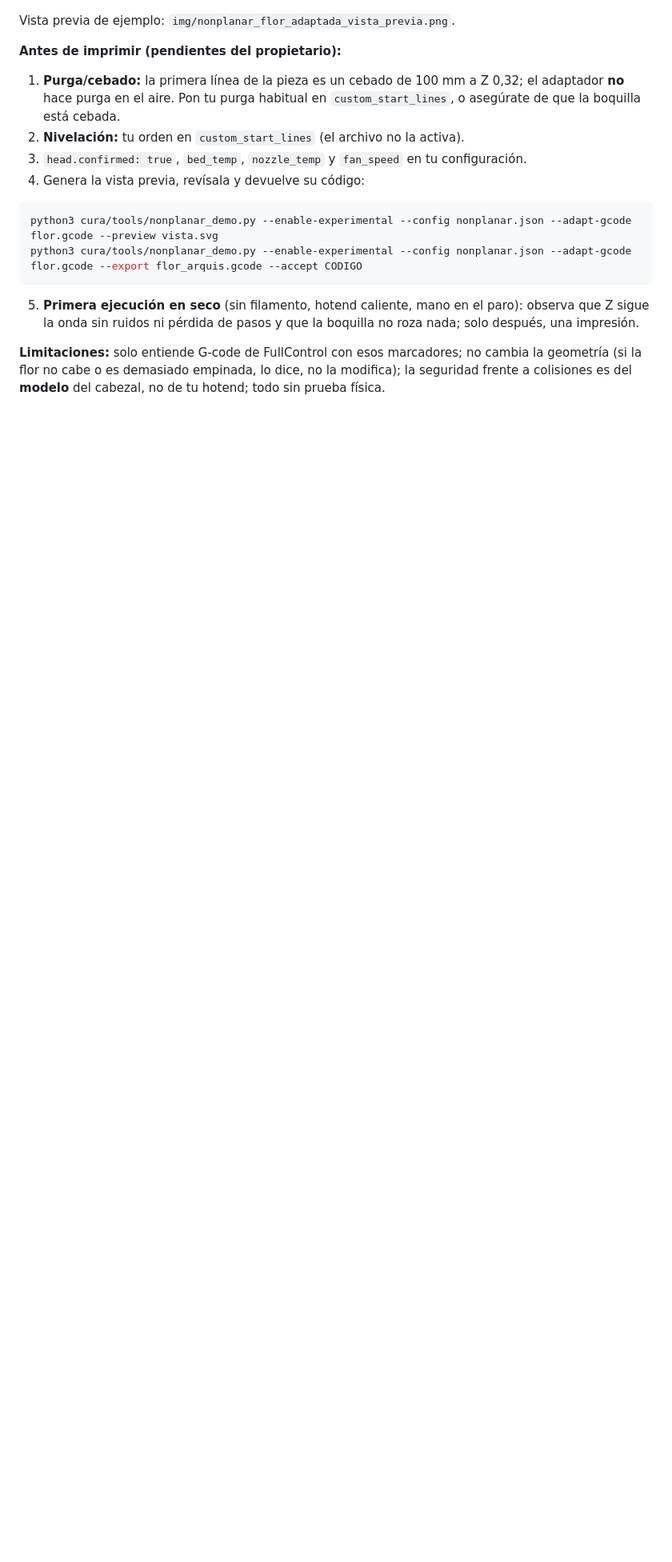
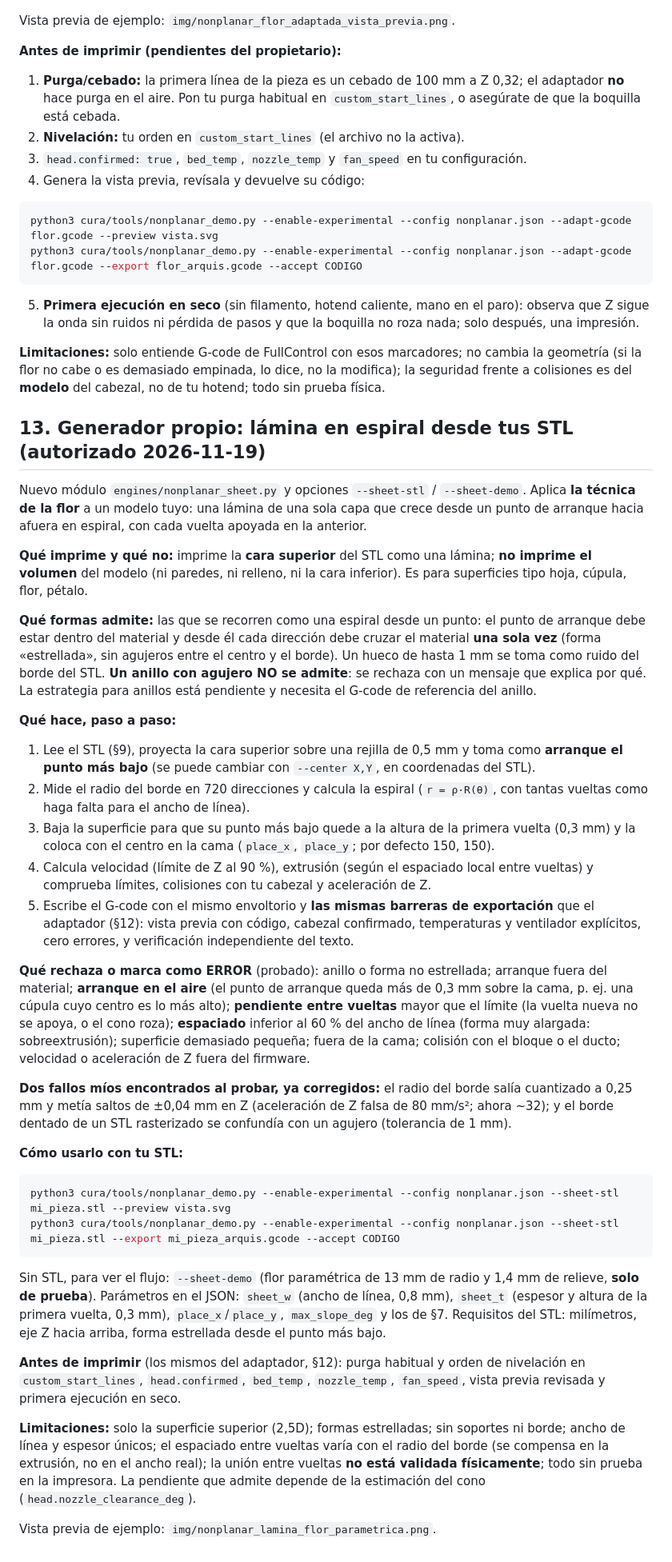
Before and after one commit to JAMS2405/Arquis-Firmware-XQ1, a Markdown page: docs/slicer_suite/09_etapa5_nonplanar.md, the part around one of its changes. Shown at 80% size. Rendered like a GitHub page; blank space fills up the shorter version.

````diff
--- a/docs/slicer_suite/09_etapa5_nonplanar.md
+++ b/docs/slicer_suite/09_etapa5_nonplanar.md
@@ -239,3 +239,35 @@ python3 cura/tools/nonplanar_demo.py --enable-experimental --config nonplanar.js
 5. **Primera ejecución en seco** (sin filamento, hotend caliente, mano en el paro): observa que Z sigue la onda sin ruidos ni pérdida de pasos y que la boquilla no roza nada; solo después, una impresión.
 
 **Limitaciones:** solo entiende G-code de FullControl con esos marcadores; no cambia la geometría (si la flor no cabe o es demasiado empinada, lo dice, no la modifica); la seguridad frente a colisiones es del **modelo** del cabezal, no de tu hotend; todo sin prueba física.
+
+## 13. Generador propio: lámina en espiral desde tus STL (autorizado 2026-11-19)
+
+Nuevo módulo `engines/nonplanar_sheet.py` y opciones `--sheet-stl` / `--sheet-demo`. Aplica **la técnica de la flor** a un modelo tuyo: una lámina de una sola capa que crece desde un punto de arranque hacia afuera en espiral, con cada vuelta apoyada en la anterior.
+
+**Qué imprime y qué no:** imprime la **cara superior** del STL como una lámina; **no imprime el volumen** del modelo (ni paredes, ni relleno, ni la cara inferior). Es para superficies tipo hoja, cúpula, flor, pétalo.
+
+**Qué formas admite:** las que se recorren como una espiral desde un punto: el punto de arranque debe estar dentro del material y desde él cada dirección debe cruzar el material **una sola vez** (forma «estrellada», sin agujeros entre el centro y el borde). Un hueco de hasta 1 mm se toma como ruido del borde del STL. **Un anillo con agujero NO se admite**: se rechaza con un mensaje que explica por qué. La estrategia para anillos está pendiente y necesita el G-code de referencia del anillo.
+
+**Qué hace, paso a paso:**
+1. Lee el STL (§9), proyecta la cara superior sobre una rejilla de 0,5 mm y toma como **arranque el punto más bajo** (se puede cambiar con `--center X,Y`, en coordenadas del STL).
+2. Mide el radio del borde en 720 direcciones y calcula la espiral (`r = ρ·R(θ)`, con tantas vueltas como haga falta para el ancho de línea).
+3. Baja la superficie para que su punto más bajo quede a la altura de la primera vuelta (0,3 mm) y la coloca con el centro en la cama (`place_x`, `place_y`; por defecto 150, 150).
+4. Calcula velocidad (límite de Z al 90 %), extrusión (según el espaciado local entre vueltas) y comprueba límites, colisiones con tu cabezal y aceleración de Z.
+5. Escribe el G-code con el mismo envoltorio y **las mismas barreras de exportación** que el adaptador (§12): vista previa con código, cabezal confirmado, temperaturas y ventilador explícitos, cero errores, y verificación independiente del texto.
+
+**Qué rechaza o marca como ERROR** (probado): anillo o forma no estrellada; arranque fuera del material; **arranque en el aire** (el punto de arranque queda más de 0,3 mm sobre la cama, p. ej. una cúpula cuyo centro es lo más alto); **pendiente entre vueltas** mayor que el límite (la vuelta nueva no se apoya, o el cono roza); **espaciado** inferior al 60 % del ancho de línea (forma muy alargada: sobreextrusión); superficie demasiado pequeña; fuera de la cama; colisión con el bloque o el ducto; velocidad o aceleración de Z fuera del firmware.
+
+**Dos fallos míos encontrados al probar, ya corregidos:** el radio del borde salía cuantizado a 0,25 mm y metía saltos de ±0,04 mm en Z (aceleración de Z falsa de 80 mm/s²; ahora ~32); y el borde dentado de un STL rasterizado se confundía con un agujero (tolerancia de 1 mm).
+
+**Cómo usarlo con tu STL:**
+```bash
+python3 cura/tools/nonplanar_demo.py --enable-experimental --config nonplanar.json --sheet-stl mi_pieza.stl --preview vista.svg
+python3 cura/tools/nonplanar_demo.py --enable-experimental --config nonplanar.json --sheet-stl mi_pieza.stl --export mi_pieza_arquis.gcode --accept CODIGO
+```
+Sin STL, para ver el flujo: `--sheet-demo` (flor paramétrica de 13 mm de radio y 1,4 mm de relieve, **solo de prueba**). Parámetros en el JSON: `sheet_w` (ancho de línea, 0,8 mm), `sheet_t` (espesor y altura de la primera vuelta, 0,3 mm), `place_x`/`place_y`, `max_slope_deg` y los de §7. Requisitos del STL: milímetros, eje Z hacia arriba, forma estrellada desde el punto más bajo.
+
+**Antes de imprimir** (los mismos del adaptador, §12): purga habitual y orden de nivelación en `custom_start_lines`, `head.confirmed`, `bed_temp`, `nozzle_temp`, `fan_speed`, vista previa revisada y primera ejecución en seco.
+
+**Limitaciones:** solo la superficie superior (2,5D); formas estrelladas; sin soportes ni borde; ancho de línea y espesor únicos; el espaciado entre vueltas varía con el radio del borde (se compensa en la extrusión, no en el ancho real); la unión entre vueltas **no está validada físicamente**; todo sin prueba en la impresora. La pendiente que admite depende de la estimación del cono (`head.nozzle_clearance_deg`).
+
+Vista previa de ejemplo: `img/nonplanar_lamina_flor_parametrica.png`.
````
Also changed, not shown: other parts of docs/slicer_suite/09_etapa5_nonplanar.md (+1 -1 lines), docs/slicer_suite/img/nonplanar_lamina_flor_parametrica.png (added), 4 other files.
